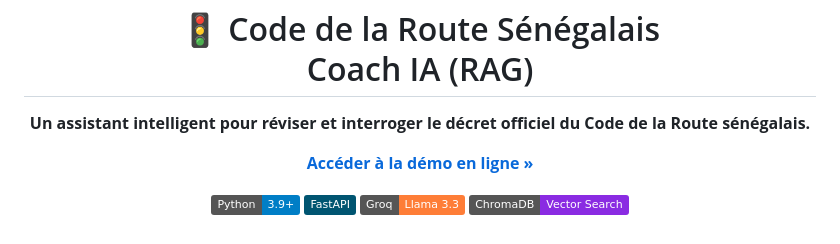
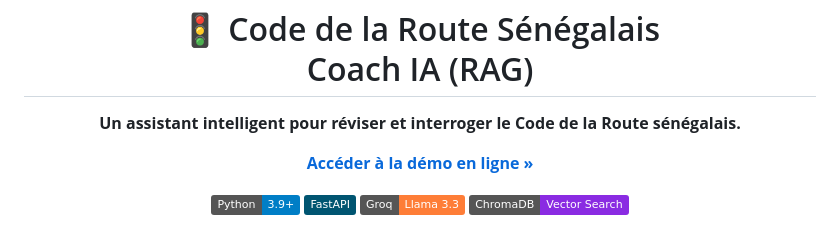
Before and after one commit to Ndeye-Diegui-Diedhiou/code-route-chatbot, a Markdown page: README.md, the part around the change. Drawn GitHub-style; badges without logos.

Commit message:
Update README description for clarity
Removed 'décret officiel du' from the description.

```diff
--- a/README.md
+++ b/README.md
@@ -1,7 +1,7 @@
 <div align="center">
   <h1>🚦 Code de la Route Sénégalais<br>Coach IA (RAG)</h1>
   <p>
-    <strong>Un assistant intelligent pour réviser et interroger le décret officiel du Code de la Route sénégalais.</strong>
+    <strong>Un assistant intelligent pour réviser et interroger le Code de la Route sénégalais.</strong>
   </p>
   <p>
     <a href="https://code-route-chatbot.onrender.com"><strong>Accéder à la démo en ligne »</strong></a>
```
